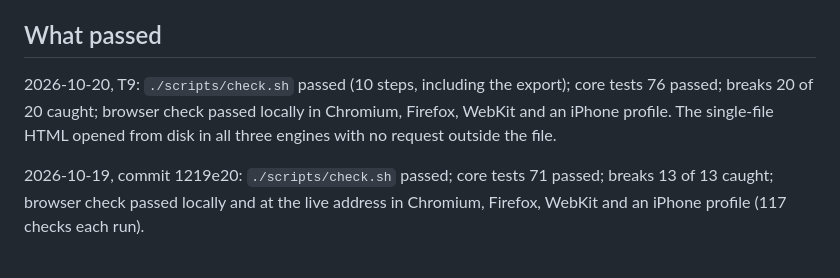
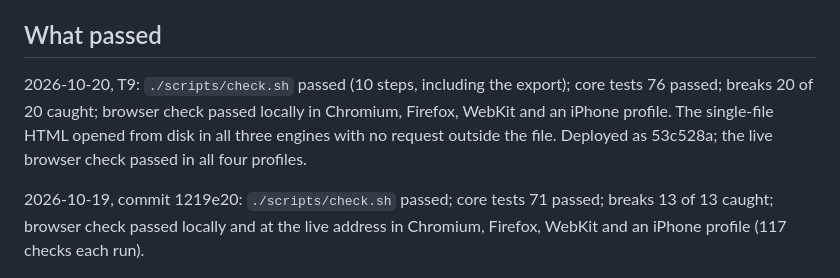
Before and after one commit to sgilson7/cis110-game-lab, a Markdown page: HANDOFF.md, the part around the change. GitHub-like rendering.

Commit message:
Handoff: T9 deployed and checked live
Co-Authored-By: Claude Opus 5.5 (1M context) <noreply@anthropic.com>

```diff
--- a/HANDOFF.md
+++ b/HANDOFF.md
@@ -64,7 +64,7 @@ Page: three small decisions in the first `app.js` (R2.4), moved to the core. Cop
 
 ## What passed
 
-2026-10-20, T9: `./scripts/check.sh` passed (10 steps, including the export); core tests 76 passed; breaks 20 of 20 caught; browser check passed locally in Chromium, Firefox, WebKit and an iPhone profile. The single-file HTML opened from disk in all three engines with no request outside the file.
+2026-10-20, T9: `./scripts/check.sh` passed (10 steps, including the export); core tests 76 passed; breaks 20 of 20 caught; browser check passed locally in Chromium, Firefox, WebKit and an iPhone profile. The single-file HTML opened from disk in all three engines with no request outside the file. Deployed as 53c528a; the live browser check passed in all four profiles.
 
 2026-10-19, commit 1219e20: `./scripts/check.sh` passed; core tests 71 passed; breaks 13 of 13 caught; browser check passed locally and at the live address in Chromium, Firefox, WebKit and an iPhone profile (117 checks each run).
 
```
